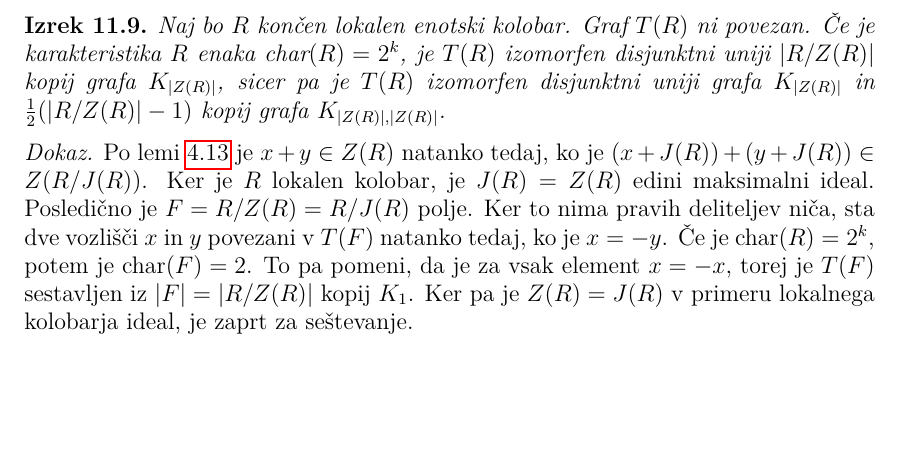
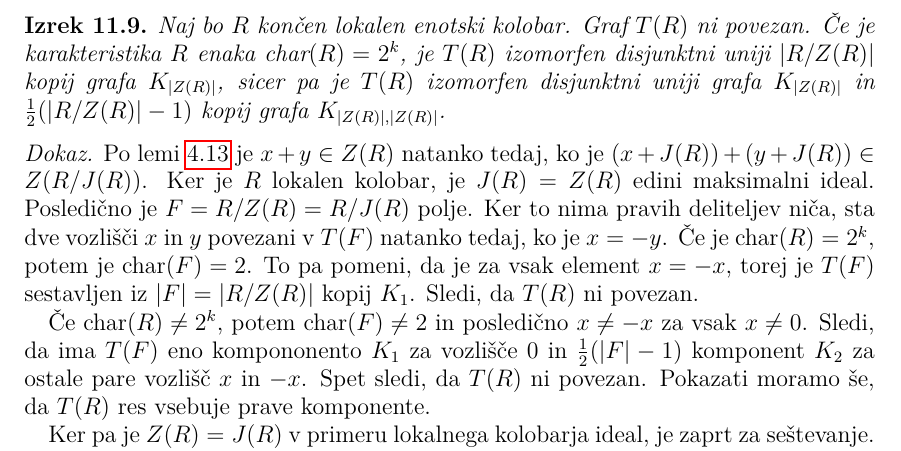
Before and after one commit to KlemenPavlic/seminar, a LaTeX paper (leme.tex): part of page 43 of 44, cut so that both start at the same text, the shorter picture padded with empty space. Compiled offline with pdfLaTeX.

Commit message:
Dopolnil dokaz izreka o karakterizaciji totalnega grafa lokalnega kolobarja.

```diff
--- a/leme.tex
+++ b/leme.tex
@@ -1700,7 +1700,10 @@ Naj bo $R$ končen lokalen enotski kolobar. Graf $T(R)$ ni povezan. Če je karak
 
 \proof
 Po lemi \ref{vsotaElementovDeliteljNica} je $x+y \in Z(R)$ natanko tedaj, ko  je $(x+J(R)) + (y+J(R))  \in Z(R/J(R))$. Ker je $R$ lokalen kolobar, je $J(R) = Z(R)$ edini maksimalni ideal. Posledično je $ F = R/Z(R) = R/J(R)$ polje. Ker to nima pravih deliteljev niča, sta dve vozlišči $x$ in $y$ povezani v $T(F)$ natanko tedaj, ko je $x=-y$.
-Če je $\textrm{char}(R) = 2^k$, potem je $\textrm{char}(F) = 2$. To pa pomeni, da je za vsak element $x = -x$, torej je $T(F)$ sestavljen iz $|F| = |R/Z(R)|$ kopij $K_1$.
+Če je $\textrm{char}(R) = 2^k$, potem je $\textrm{char}(F) = 2$. To pa pomeni, da je za vsak element $x = -x$, torej je $T(F)$ sestavljen iz $|F| = |R/Z(R)|$ kopij $K_1$. Sledi, da $T(R)$ ni povezan.
+
+Če $\textrm{char}(R) \neq 2^k$, potem $\textrm{char}(F)\neq 2$ in posledično $x\neq -x$ za vsak $x\neq 0$. Sledi, da ima $T(F)$ eno kompononento $K_1$ za vozlišče 0 in $\frac{1}{2}(|F| - 1)$ komponent $K_2$ za ostale pare vozlišč $x$ in $-x$. Spet sledi, da $T(R)$ ni povezan. Pokazati moramo še, da $T(R)$ res vsebuje prave komponente.
+
 Ker pa je $Z(R) = J(R)$ v primeru lokalnega kolobarja ideal, je zaprt za seštevanje.
 
 
```
